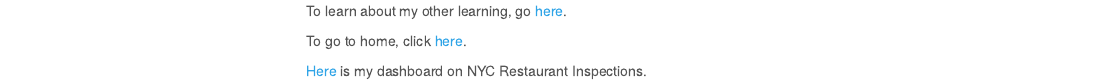
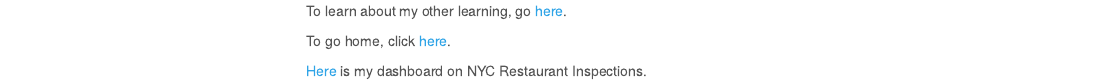
Before and after one commit to dt2833/dt2833.github.io, an R Markdown document (index.Rmd): the page in a window 1100 px wide, from 250 px down. The pictures show the output file index.html that the author committed with the source, opened offline; library style sheets and scripts come from the installed R packages; menus at the side of the page are left out.

Commit message:
typo correction

```diff
--- a/index.Rmd
+++ b/index.Rmd
@@ -15,6 +15,6 @@ I learned all my data science from [P8105](https://p8105.com/)!
 
 To learn about my other learning, go [here](about.html).
 
-To go to home, click [here](index.html).
+To go home, click [here](index.html).
 
 [Here](dashboard.html) is my dashboard on NYC Restaurant Inspections.
```
Also changed, not shown: index.html.
